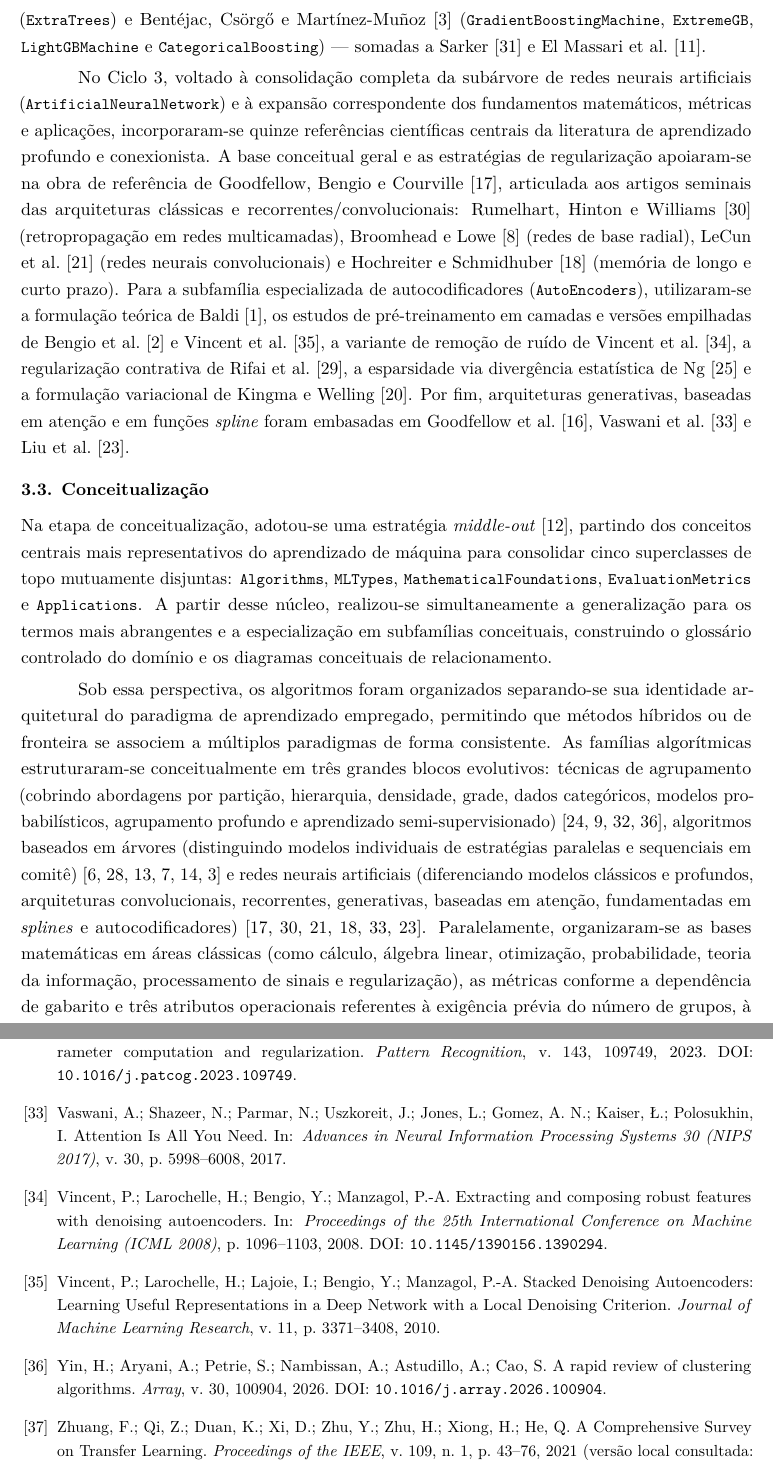
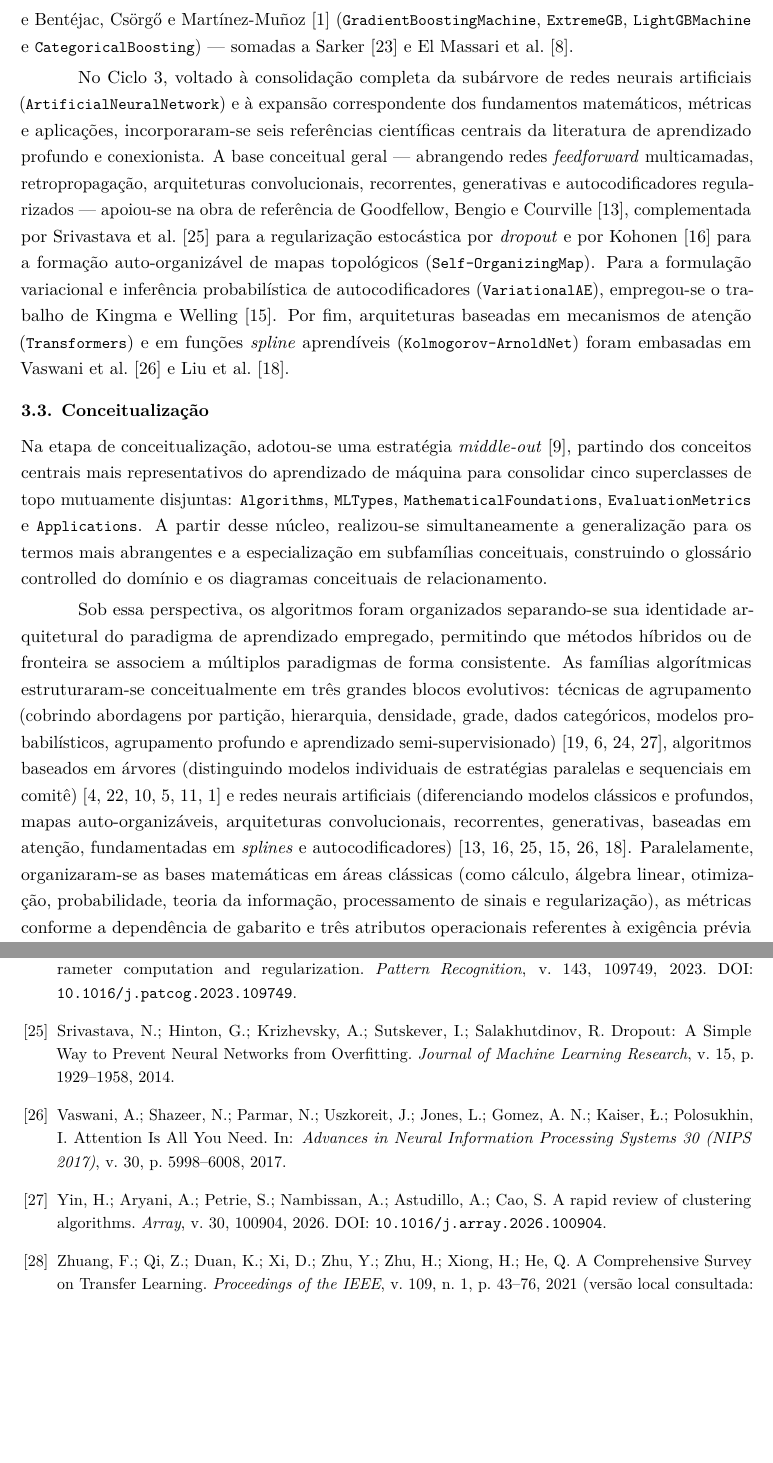
Before and after one commit to marquesgbr/ontology_studies, a LaTeX paper (Projeto/Artigo_OntoML_Mod.tex): two parts of pages 6 and 13 of 13 before the commit and two parts of pages 6 and 12 of 12 after it, joined at a grey line, cut so that both start at the same text, the shorter picture padded with empty space. Compiled offline with pdfLaTeX.

Commit message:
atualiza relatorio

```diff
--- a/Projeto/Artigo_OntoML_Mod.tex
+++ b/Projeto/Artigo_OntoML_Mod.tex
@@ -131,13 +131,13 @@ A construção da \textbf{OntoML-Mod} fundamentou-se na metodologia \textbf{Meth
 
 A aquisição do conhecimento ocorreu de forma contínua ao longo dos três ciclos do \emph{pipeline} e baseou-se em artigos científicos revisados por pares e obras clássicas extraídos predominantemente do \textbf{Google Scholar}, além da análise estrutural das ontologias correlatas~\cite{publio2018mlschema,braga2020mlonto,elmassari2022diabetes,humm2026industry}. Para fundamentar a divisão de \onto{MLTypes} em paradigmas disjuntos no Ciclo~1, utilizaram-se três artigos-base: Sarker~\cite{sarker2021ml}, Zhuang et al.~\cite{zhuang2021transfer} e Liu et al.~\cite{liu2023self}. Para a subárvore \onto{ClusteringAlgorithms} e suas propriedades de dados intrínsecas, o conhecimento foi extraído de quatro revisões e artigos de referência --- Nagpal, Jatain e Gaur~\cite{nagpal2013review}, Yin et al.~\cite{yin2026rapid}, de~Carvalho et al.~\cite{decarvalho2018gaussian} e Simões e de~Carvalho~\cite{simoes2023gaussian} --- complementados pelas fontes primárias de Gibson, Kleinberg e Raghavan~\cite{gibson1998clustering} para \onto{STIRR} e de Dhillon e Modha~\cite{dhillon2001concept} para \onto{SphericalKMeans}. No Ciclo~2, dedicado aos algoritmos baseados em árvores (\onto{TreeBased}), selecionaram-se seis novas obras de alta densidade conceitual e tradição teórica --- Breiman et al.~\cite{breiman1984cart} (\onto{CART}), Quinlan~\cite{quinlan1993c45} (\onto{ID3} e \onto{C4\_5}), Freund e Schapire~\cite{freund1997decision} (\onto{AdaBoost}), Breiman~\cite{breiman2001random} (\onto{RandomForest}), Geurts, Ernst e Wehenkel~\cite{geurts2006extremely} (\onto{ExtraTrees}) e Bentéjac, Csörgő e Martínez-Muñoz~\cite{bentejac2021comparative} (\onto{GradientBoostingMachine}, \onto{ExtremeGB}, \onto{LightGBMachine} e \onto{CategoricalBoosting}) --- somadas a Sarker~\cite{sarker2021ml} e El~Massari et al.~\cite{elmassari2022diabetes}.
 
-No Ciclo~3, voltado à consolidação completa da subárvore de redes neurais artificiais (\onto{ArtificialNeuralNetwork}) e à expansão correspondente dos fundamentos matemáticos, métricas e aplicações, incorporaram-se quinze referências científicas centrais da literatura de aprendizado profundo e conexionista. A base conceitual geral e as estratégias de regularização apoiaram-se na obra de referência de Goodfellow, Bengio e Courville~\cite{goodfellow2016deep}, articulada aos artigos seminais das arquiteturas clássicas e recorrentes/convolucionais: Rumelhart, Hinton e Williams~\cite{rumelhart1986learning} (retropropagação em redes multicamadas), Broomhead e Lowe~\cite{broomhead1988multivariable} (redes de base radial), LeCun et al.~\cite{lecun1998gradient} (redes neurais convolucionais) e Hochreiter e Schmidhuber~\cite{hochreiter1997lstm} (memória de longo e curto prazo). Para a subfamília especializada de autocodificadores (\onto{AutoEncoders}), utilizaram-se a formulação teórica de Baldi~\cite{baldi2012autoencoders}, os estudos de pré-treinamento em camadas e versões empilhadas de Bengio et al.~\cite{bengio2007greedy} e Vincent et al.~\cite{vincent2010stacked}, a variante de remoção de ruído de Vincent et al.~\cite{vincent2008extracting}, a regularização contrativa de Rifai et al.~\cite{rifai2011contractive}, a esparsidade via divergência estatística de Ng~\cite{ng2011sparse} e a formulação variacional de Kingma e Welling~\cite{kingma2014vae}. Por fim, arquiteturas generativas, baseadas em atenção e em funções \emph{spline} foram embasadas em Goodfellow et al.~\cite{goodfellow2014generative}, Vaswani et al.~\cite{vaswani2017attention} e Liu et al.~\cite{liu2024kan}.
+No Ciclo~3, voltado à consolidação completa da subárvore de redes neurais artificiais (\onto{ArtificialNeuralNetwork}) e à expansão correspondente dos fundamentos matemáticos, métricas e aplicações, incorporaram-se seis referências científicas centrais da literatura de aprendizado profundo e conexionista. A base conceitual geral --- abrangendo redes \emph{feedforward} multicamadas, retropropagação, arquiteturas convolucionais, recorrentes, generativas e autocodificadores regularizados --- apoiou-se na obra de referência de Goodfellow, Bengio e Courville~\cite{goodfellow2016deep}, complementada por Srivastava et al.~\cite{srivastava2014dropout} para a regularização estocástica por \emph{dropout} e por Kohonen~\cite{kohonen1982self} para a formação auto-organizável de mapas topológicos (\onto{Self-OrganizingMap}). Para a formulação variacional e inferência probabilística de autocodificadores (\onto{VariationalAE}), empregou-se o trabalho de Kingma e Welling~\cite{kingma2014vae}. Por fim, arquiteturas baseadas em mecanismos de atenção (\onto{Transformers}) e em funções \emph{spline} aprendíveis (\onto{Kolmogorov-ArnoldNet}) foram embasadas em Vaswani et al.~\cite{vaswani2017attention} e Liu et al.~\cite{liu2024kan}.
 
 \subsection{3.3. Conceitualização}
 
-Na etapa de conceitualização, adotou-se uma estratégia \emph{middle-out}~\cite{fernandez1997methontology}, partindo dos conceitos centrais mais representativos do aprendizado de máquina para consolidar cinco superclasses de topo mutuamente disjuntas: \onto{Algorithms}, \onto{MLTypes}, \onto{MathematicalFoundations}, \onto{EvaluationMetrics} e \onto{Applications}. A partir desse núcleo, realizou-se simultaneamente a generalização para os termos mais abrangentes e a especialização em subfamílias conceituais, construindo o glossário controlado do domínio e os diagramas conceituais de relacionamento.
+Na etapa de conceitualização, adotou-se uma estratégia \emph{middle-out}~\cite{fernandez1997methontology}, partindo dos conceitos centrais mais representativos do aprendizado de máquina para consolidar cinco superclasses de topo mutuamente disjuntas: \onto{Algorithms}, \onto{MLTypes}, \onto{MathematicalFoundations}, \onto{EvaluationMetrics} e \onto{Applications}. A partir desse núcleo, realizou-se simultaneamente a generalização para os termos mais abrangentes e a especialização em subfamílias conceituais, construindo o glossário controlled do domínio e os diagramas conceituais de relacionamento.
 
-Sob essa perspectiva, os algoritmos foram organizados separando-se sua identidade arquitetural do paradigma de aprendizado empregado, permitindo que métodos híbridos ou de fronteira se associem a múltiplos paradigmas de forma consistente. As famílias algorítmicas estruturaram-se conceitualmente em três grandes blocos evolutivos: técnicas de agrupamento (cobrindo abordagens por partição, hierarquia, densidade, grade, dados categóricos, modelos probabilísticos, agrupamento profundo e aprendizado semi-supervisionado)~\cite{nagpal2013review,decarvalho2018gaussian,simoes2023gaussian,yin2026rapid}, algoritmos baseados em árvores (distinguindo modelos individuais de estratégias paralelas e sequenciais em comitê)~\cite{breiman1984cart,quinlan1993c45,freund1997decision,breiman2001random,geurts2006extremely,bentejac2021comparative} e redes neurais artificiais (diferenciando modelos clássicos e profundos, arquiteturas convolucionais, recorrentes, generativas, baseadas em atenção, fundamentadas em \emph{splines} e autocodificadores)~\cite{goodfellow2016deep,rumelhart1986learning,lecun1998gradient,hochreiter1997lstm,vaswani2017attention,liu2024kan}. Paralelamente, organizaram-se as bases matemáticas em áreas clássicas (como cálculo, álgebra linear, otimização, probabilidade, teoria da informação, processamento de sinais e regularização), as métricas conforme a dependência de gabarito e três atributos operacionais referentes à exigência prévia do número de grupos, à robustez a ruído ou valores atípicos e ao sentido de otimização dos indicadores.
+Sob essa perspectiva, os algoritmos foram organizados separando-se sua identidade arquitetural do paradigma de aprendizado empregado, permitindo que métodos híbridos ou de fronteira se associem a múltiplos paradigmas de forma consistente. As famílias algorítmicas estruturaram-se conceitualmente em três grandes blocos evolutivos: técnicas de agrupamento (cobrindo abordagens por partição, hierarquia, densidade, grade, dados categóricos, modelos probabilísticos, agrupamento profundo e aprendizado semi-supervisionado)~\cite{nagpal2013review,decarvalho2018gaussian,simoes2023gaussian,yin2026rapid}, algoritmos baseados em árvores (distinguindo modelos individuais de estratégias paralelas e sequenciais em comitê)~\cite{breiman1984cart,quinlan1993c45,freund1997decision,breiman2001random,geurts2006extremely,bentejac2021comparative} e redes neurais artificiais (diferenciando modelos clássicos e profundos, mapas auto-organizáveis, arquiteturas convolucionais, recorrentes, generativas, baseadas em atenção, fundamentadas em \emph{splines} e autocodificadores)~\cite{goodfellow2016deep,kohonen1982self,srivastava2014dropout,kingma2014vae,vaswani2017attention,liu2024kan}. Paralelamente, organizaram-se as bases matemáticas em áreas clássicas (como cálculo, álgebra linear, otimização, probabilidade, teoria da informação, processamento de sinais e regularização), as métricas conforme a dependência de gabarito e três atributos operacionais referentes à exigência prévia do número de grupos, à robustez a ruído ou valores atípicos e ao sentido de otimização dos indicadores.
 
 \subsection{3.4. Formalização}
 
@@ -354,14 +329,11 @@ Sarker, I. H. Machine Learning: Algorithms, Real-World Applications and Research
 \bibitem{simoes2023gaussian}
 Simões, E. C.; de Carvalho, F. A. T. Gaussian kernel fuzzy c-means with width parameter computation and regularization. \emph{Pattern Recognition}, v. 143, 109749, 2023. DOI: \texttt{10.1016/j.patcog.2023.109749}.
 
+\bibitem{srivastava2014dropout}
+Srivastava, N.; Hinton, G.; Krizhevsky, A.; Sutskever, I.; Salakhutdinov, R. Dropout: A Simple Way to Prevent Neural Networks from Overfitting. \emph{Journal of Machine Learning Research}, v. 15, p. 1929--1958, 2014.
+
 \bibitem{vaswani2017attention}
 Vaswani, A.; Shazeer, N.; Parmar, N.; Uszkoreit, J.; Jones, L.; Gomez, A. N.; Kaiser, Ł.; Polosukhin, I. Attention Is All You Need. In: \emph{Advances in Neural Information Processing Systems 30 (NIPS 2017)}, v. 30, p. 5998--6008, 2017.
-
-\bibitem{vincent2008extracting}
-Vincent, P.; Larochelle, H.; Bengio, Y.; Manzagol, P.-A. Extracting and composing robust features with denoising autoencoders. In: \emph{Proceedings of the 25th International Conference on Machine Learning (ICML 2008)}, p. 1096--1103, 2008. DOI: \texttt{10.1145/1390156.1390294}.
-
-\bibitem{vincent2010stacked}
-Vincent, P.; Larochelle, H.; Lajoie, I.; Bengio, Y.; Manzagol, P.-A. Stacked Denoising Autoencoders: Learning Useful Representations in a Deep Network with a Local Denoising Criterion. \emph{Journal of Machine Learning Research}, v. 11, p. 3371--3408, 2010.
 
 \bibitem{yin2026rapid}
 Yin, H.; Aryani, A.; Petrie, S.; Nambissan, A.; Astudillo, A.; Cao, S. A rapid review of clustering algorithms. \emph{Array}, v. 30, 100904, 2026. DOI: \texttt{10.1016/j.array.2026.100904}.
```
Also changed, not shown: Projeto/Artigo_OntoML_Mod.tex (43 more changed lines).
